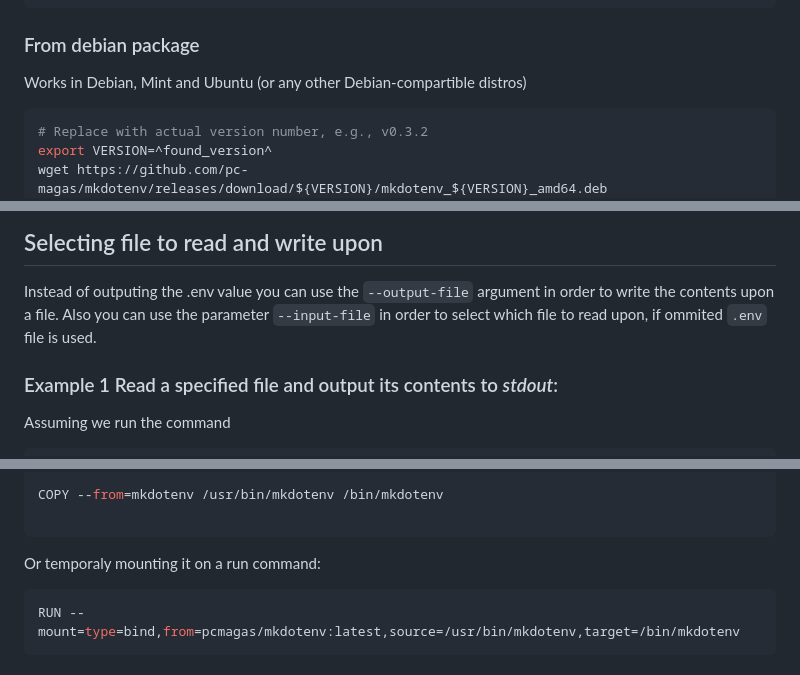
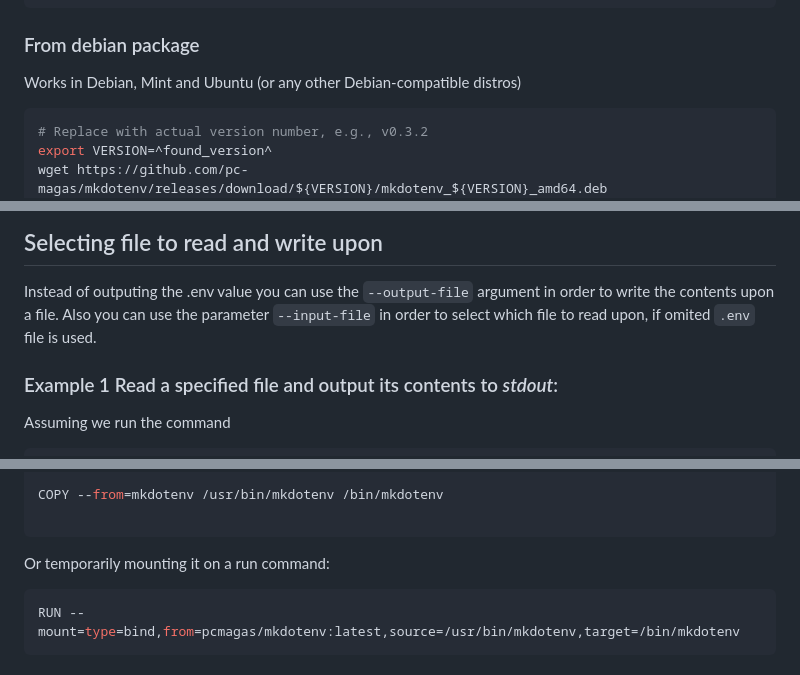
Before and after one commit to pc-magas/mkdotenv, a Markdown page: README.md, 3 parts joined by grey strips. Drawn GitHub-style.

````diff
--- a/README.md
+++ b/README.md
@@ -143,7 +161,7 @@ sudo apt-get install mkdotenv
 
 ### From debian package
 
-Works in Debian, Mint and Ubuntu (or any other Debian-compartible distros)
+Works in Debian, Mint and Ubuntu (or any other Debian-compatible distros)
 
 ```shell
 # Replace with actual version number, e.g., v0.3.2
@@ -285,7 +293,7 @@ DB_USER=xxx
 ## Selecting file to read and write upon
 
 Instead of outputing the .env value you can use the `--output-file` argument in order to write the contents upon a file.
-Also you can use the parameter `--input-file` in order to select which file to read upon, if ommited `.env` file is used.
+Also you can use the parameter `--input-file` in order to select which file to read upon, if omited `.env` file is used.
 
 ### Example 1 Read a specified file and output its contents to *stdout*:
 
@@ -372,7 +380,7 @@ COPY --from=mkdotenv /usr/bin/mkdotenv /bin/mkdotenv
 
 ```
 
-Or temporaly mounting it on a run command:
+Or temporarily mounting it on a run command:
 
 ```Dockerfile
 RUN --mount=type=bind,from=pcmagas/mkdotenv:latest,source=/usr/bin/mkdotenv,target=/bin/mkdotenv
````
Also changed, not shown: other parts of README.md (+48 -40 lines).
